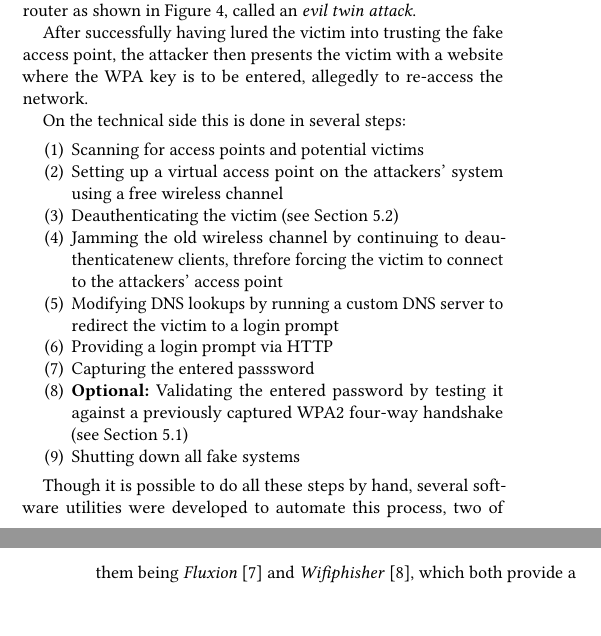
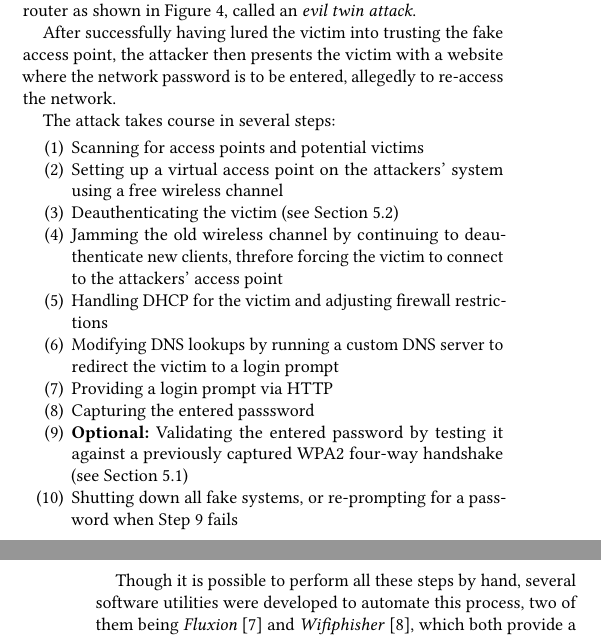
Before and after one commit to StarGate01/HackersDelight, a LaTeX paper (paper/src/paper.tex, which reads paper/src/body.tex): two parts of the columns of pages 4 and 5 of 5, joined at a grey line, cut so that both start at the same text, the shorter picture padded with empty space. Compiled offline with pdfLaTeX.

Commit message:
some fixes

```diff
--- a/paper/src/body.tex
+++ b/paper/src/body.tex
@@ -276,9 +276,9 @@ This is done by suppressing and posing as the original wireless router as shown
 \caption{Evil twin attack. From Hackinsight~\cite{Hackinsight14}}\label{fig:eviltwin}
 \end{figure}
 
-After successfully having lured the victim into trusting the fake access point, the attacker then presents the victim with a website where the WPA key is to be entered, allegedly to re-access the network.
+After successfully having lured the victim into trusting the fake access point, the attacker then presents the victim with a website where the network password is to be entered, allegedly to re-access the network.
 
-On the technical side this is done in several steps:
+The attack takes course in several steps:
 
 \begin{enumerate}
 
@@ -288,7 +288,9 @@ On the technical side this is done in several steps:
 
 \item{Deauthenticating the victim (see Section~\ref{sec:deauth})}
 
-\item{Jamming the old wireless channel by continuing to deauthenticatenew clients, threfore forcing the victim to connect to the attackers' access point}
+\item{Jamming the old wireless channel by continuing to deauthenticate new clients, threfore forcing the victim to connect to the attackers' access point}
+
+\item{Handling DHCP for the victim and adjusting firewall restrictions}
 
 \item{Modifying DNS lookups by running a custom DNS server to redirect the victim to a login prompt}
 
@@ -296,13 +298,13 @@ On the technical side this is done in several steps:
 
 \item{Capturing the entered passsword}
 
-\item{\textbf{Optional:} Validating the entered password by testing it against a previously captured WPA2 four-way handshake (see Section~\ref{sec:wpa2handshake})}
+\item{\textbf{Optional:} Validating the entered password by testing it against a previously captured WPA2 four-way handshake (see Section~\ref{sec:wpa2handshake})}\label{item:checkpw}
 
-\item{Shutting down all fake systems}
+\item{Shutting down all fake systems, or re-prompting for a password when Step~\ref{item:checkpw} fails}
 
 \end{enumerate}
 
-Though it is possible to do all these steps by hand, several software utilities were developed to automate this process, two of them being \emph{Fluxion}~\cite{Fluxion17} and \emph{Wifiphisher}~\cite{Wifiphisher17}, which both provide a command-line based interface.
+Though it is possible to perform all these steps by hand, several software utilities were developed to automate this process, two of them being \emph{Fluxion}~\cite{Fluxion17} and \emph{Wifiphisher}~\cite{Wifiphisher17}, which both provide a command-line based interface.
 
 Crucial to the success of this phishing attack is the credibility of the displayed password prompt and the good faith of the victim.
 
```
Also changed, not shown: paper/src/paper.tex (+1 -1 lines), paper/src/body.tex (8 more changed lines).
